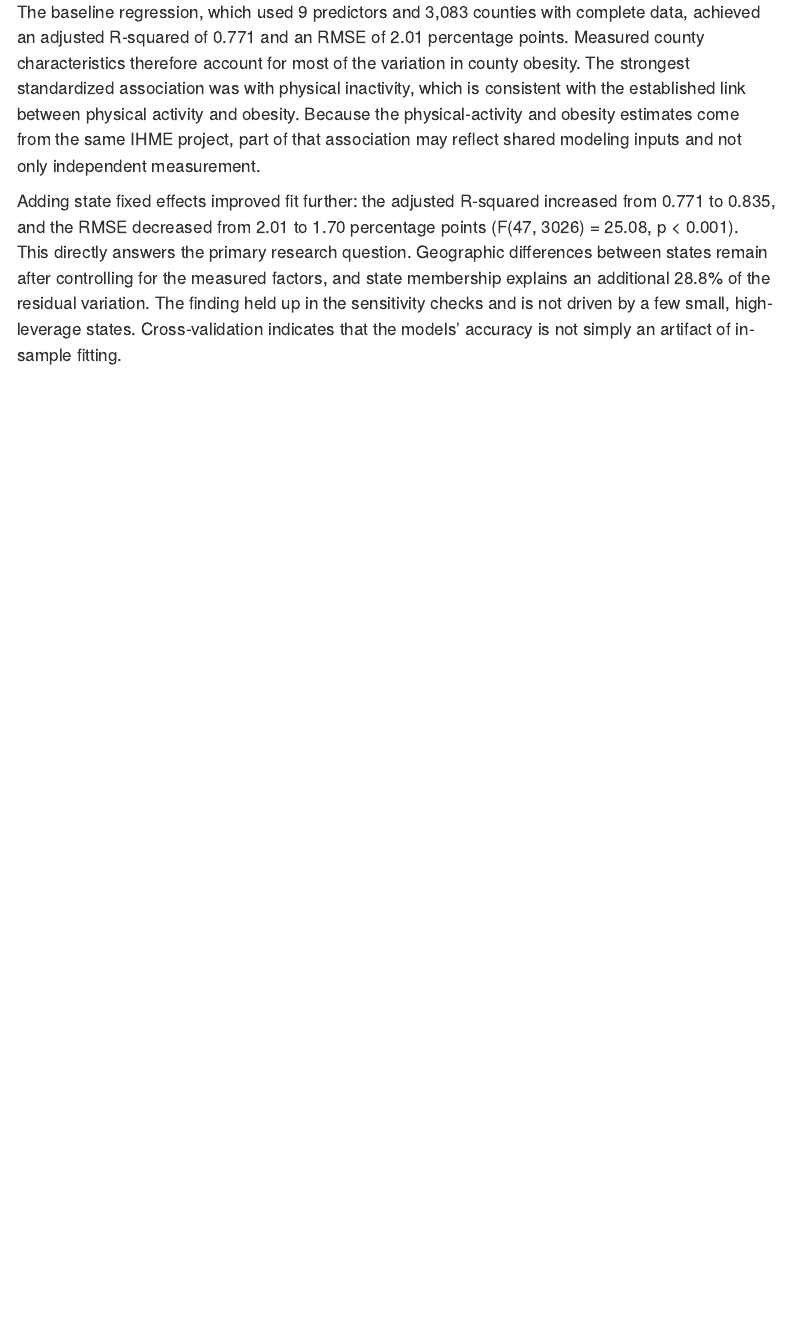
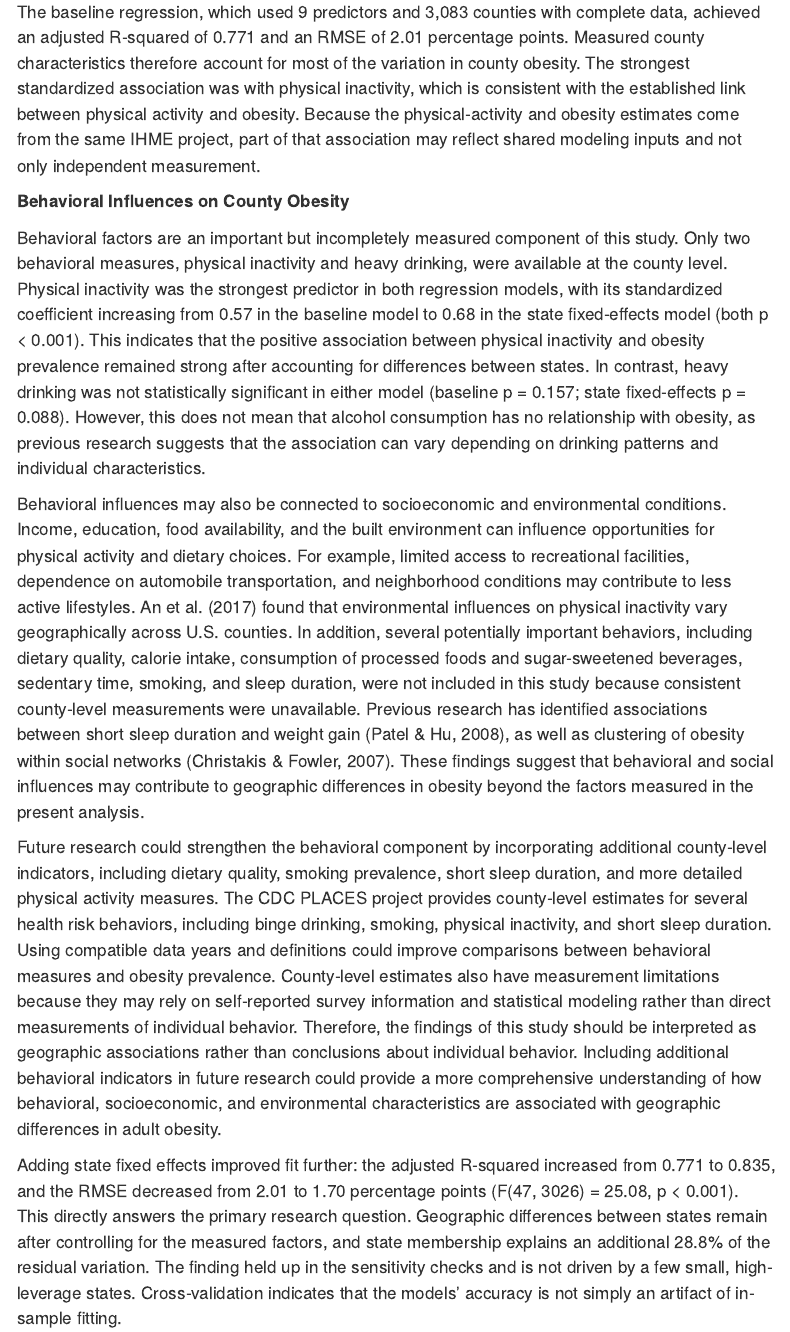
Before and after one commit to BIKASHBHOWMIK15/Data-698, an R Markdown document (DATA_698_Final_Research_Paper.Rmd): the page in a window 1100 px wide, from 2050 px down. The pictures show the output file DATA_698_Final_Research_Paper.html that the author committed with the source, opened offline; menus at the side of the page are left out.

Commit message:
Add files via upload

```diff
--- a/DATA_698_Final_Research_Paper.Rmd
+++ b/DATA_698_Final_Research_Paper.Rmd
@@ -1444,6 +1444,14 @@ This study examined whether geographic differences in adult obesity prevalence a
 
 The baseline regression, which used `r length(available_predictors)` predictors and `r format(n_model, big.mark = ",")` counties with complete data, achieved an adjusted R-squared of `r sprintf("%.3f", adj0)` and an RMSE of `r sprintf("%.2f", rmse0)` percentage points. Measured county characteristics therefore account for most of the variation in county obesity. The strongest standardized association was with `r top_label`, which is consistent with the established link between physical activity and obesity. Because the physical-activity and obesity estimates come from the same IHME project, part of that association may reflect shared modeling inputs and not only independent measurement.
 
+<B>Behavioral Influences on County Obesity</B>
+
+Behavioral factors are an important but incompletely measured component of this study. Only two behavioral measures, physical inactivity and heavy drinking, were available at the county level. Physical inactivity was the strongest predictor in both regression models, with its standardized coefficient increasing from 0.57 in the baseline model to 0.68 in the state fixed-effects model (both p < 0.001). This indicates that the positive association between physical inactivity and obesity prevalence remained strong after accounting for differences between states. In contrast, heavy drinking was not statistically significant in either model (baseline p = 0.157; state fixed-effects p = 0.088). However, this does not mean that alcohol consumption has no relationship with obesity, as previous research suggests that the association can vary depending on drinking patterns and individual characteristics.
+
+Behavioral influences may also be connected to socioeconomic and environmental conditions. Income, education, food availability, and the built environment can influence opportunities for physical activity and dietary choices. For example, limited access to recreational facilities, dependence on automobile transportation, and neighborhood conditions may contribute to less active lifestyles. An et al. (2017) found that environmental influences on physical inactivity vary geographically across U.S. counties. In addition, several potentially important behaviors, including dietary quality, calorie intake, consumption of processed foods and sugar-sweetened beverages, sedentary time, smoking, and sleep duration, were not included in this study because consistent county-level measurements were unavailable. Previous research has identified associations between short sleep duration and weight gain (Patel & Hu, 2008), as well as clustering of obesity within social networks (Christakis & Fowler, 2007). These findings suggest that behavioral and social influences may contribute to geographic differences in obesity beyond the factors measured in the present analysis.
+
+Future research could strengthen the behavioral component by incorporating additional county-level indicators, including dietary quality, smoking prevalence, short sleep duration, and more detailed physical activity measures. The CDC PLACES project provides county-level estimates for several health risk behaviors, including binge drinking, smoking, physical inactivity, and short sleep duration. Using compatible data years and definitions could improve comparisons between behavioral measures and obesity prevalence. County-level estimates also have measurement limitations because they may rely on self-reported survey information and statistical modeling rather than direct measurements of individual behavior. Therefore, the findings of this study should be interpreted as geographic associations rather than conclusions about individual behavior. Including additional behavioral indicators in future research could provide a more comprehensive understanding of how behavioral, socioeconomic, and environmental characteristics are associated with geographic differences in adult obesity.
+
 Adding state fixed effects improved fit further: the adjusted R-squared increased from `r sprintf("%.3f", adj0)` to `r sprintf("%.3f", adj1)`, and the RMSE decreased from `r sprintf("%.2f", rmse0)` to `r sprintf("%.2f", rmse1)` percentage points (F(`r f_df1`, `r f_df2`) = `r sprintf("%.2f", f_stat)`, p `r fmt_p(f_p)`). This directly answers the primary research question. Geographic differences between states remain after controlling for the measured factors, and state membership explains an additional `r sprintf("%.1f", 100 * resid_share)`% of the residual variation. The finding held up in the sensitivity checks and is not driven by a few small, high-leverage states. Cross-validation indicates that the models' accuracy is not simply an artifact of in-sample fitting.
 
 At the same time, the state effects are only part of what remains unexplained. Most of the residual variation is between counties within the same state, so state boundaries do not capture all geographic structure. Residuals are likely to be correlated among neighboring counties, a possibility this analysis does not test. A spatial analysis, such as Moran's I on the residuals or a spatial error model, is a natural next step.
```
Also changed, not shown: DATA_698_Final_Research_Paper.html.
